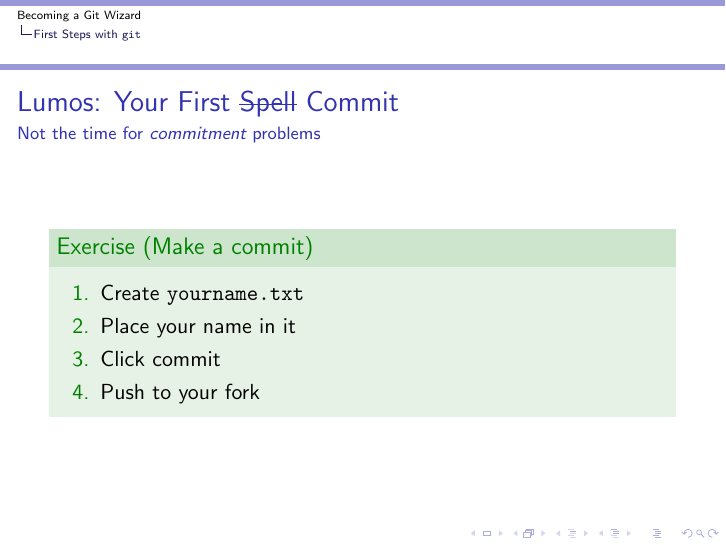
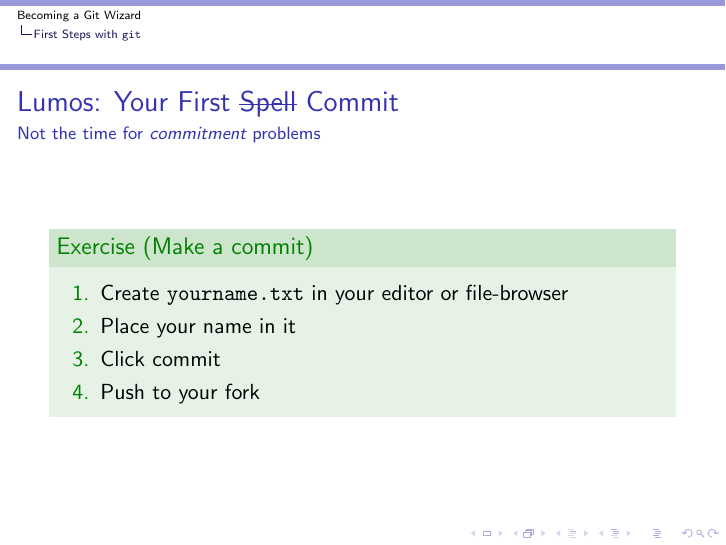
Before and after one commit to TTay21/git-wizard-content, LaTeX slides (src/wizard.tex): page 21 of 52. Compiled offline with pdfLaTeX.

Commit message:
"explain" how to create a text file

```diff
--- a/src/wizard.tex
+++ b/src/wizard.tex
@@ -176,7 +176,7 @@
     {Not the time for \emph{commitment} problems}
     \begin{exercise}[Make a commit]
         \begin{enumerate}
-            \item Create \texttt{yourname.txt}
+            \item Create \texttt{yourname.txt} in your editor or file-browser
             \item Place your name in it
             \item Click commit
             \item Push to your fork
```
